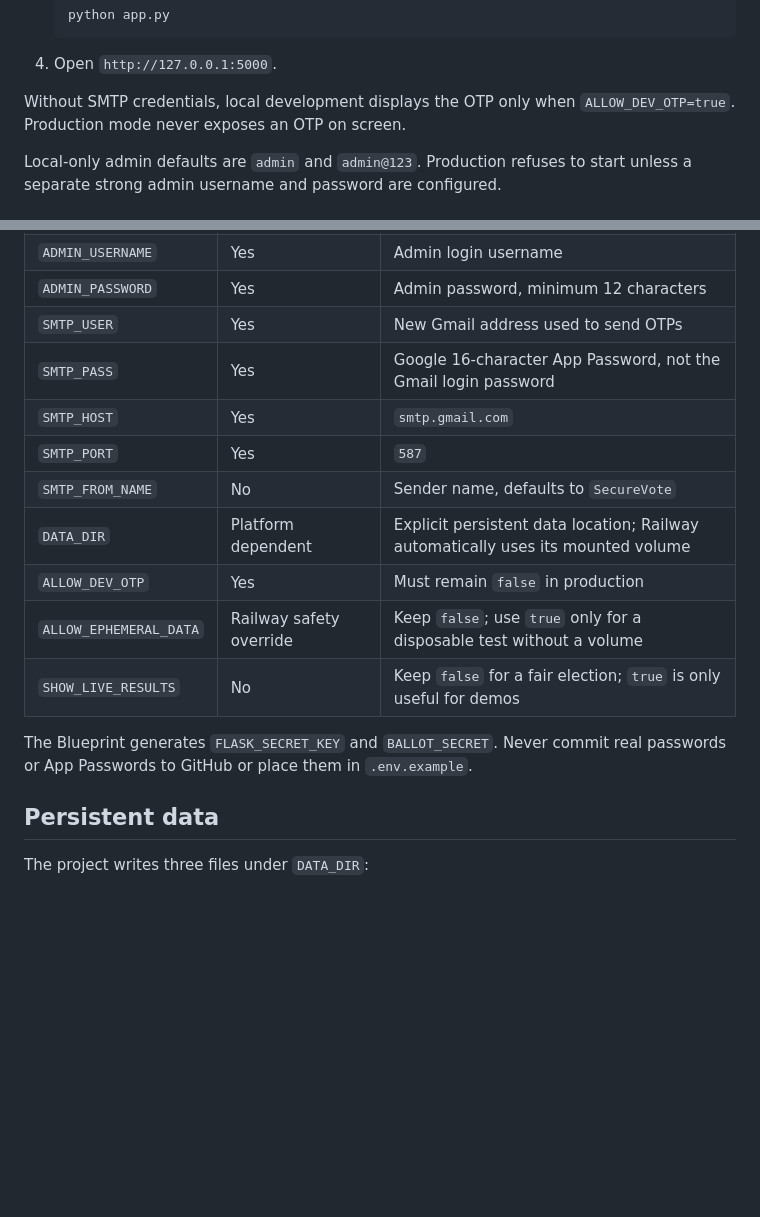
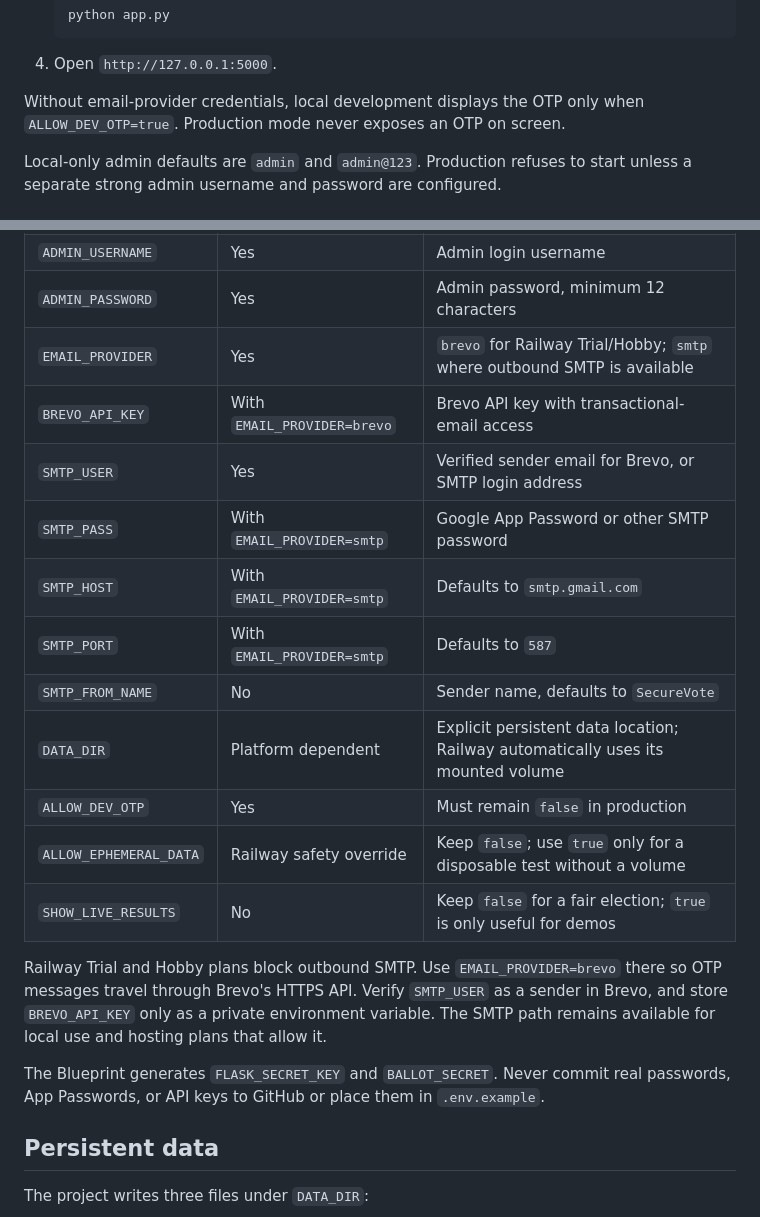
Before and after one commit to omkarNavle4518/securevote-online-voting-system, a Markdown page: README.md, 2 parts joined by grey strips. GitHub-like rendering; blank space fills up the shorter version.

Commit message:
Add Brevo HTTPS email support (README.md)

```diff
--- a/README.md
+++ b/README.md
@@ -58,7 +58,7 @@ RAILWAY_DEPLOYMENT.md        Railway volume, variables, and verification guide
 
 4. Open `http://127.0.0.1:5000`.
 
-Without SMTP credentials, local development displays the OTP only when `ALLOW_DEV_OTP=true`. Production mode never exposes an OTP on screen.
+Without email-provider credentials, local development displays the OTP only when `ALLOW_DEV_OTP=true`. Production mode never exposes an OTP on screen.
 
 Local-only admin defaults are `admin` and `admin@123`. Production refuses to start unless a separate strong admin username and password are configured.
 
@@ -71,17 +71,21 @@ Local-only admin defaults are `admin` and `admin@123`. Production refuses to sta
 | `BALLOT_SECRET` | Yes | Derives the Fernet ballot encryption key |
 | `ADMIN_USERNAME` | Yes | Admin login username |
 | `ADMIN_PASSWORD` | Yes | Admin password, minimum 12 characters |
-| `SMTP_USER` | Yes | New Gmail address used to send OTPs |
-| `SMTP_PASS` | Yes | Google 16-character App Password, not the Gmail login password |
-| `SMTP_HOST` | Yes | `smtp.gmail.com` |
-| `SMTP_PORT` | Yes | `587` |
+| `EMAIL_PROVIDER` | Yes | `brevo` for Railway Trial/Hobby; `smtp` where outbound SMTP is available |
+| `BREVO_API_KEY` | With `EMAIL_PROVIDER=brevo` | Brevo API key with transactional-email access |
+| `SMTP_USER` | Yes | Verified sender email for Brevo, or SMTP login address |
+| `SMTP_PASS` | With `EMAIL_PROVIDER=smtp` | Google App Password or other SMTP password |
+| `SMTP_HOST` | With `EMAIL_PROVIDER=smtp` | Defaults to `smtp.gmail.com` |
+| `SMTP_PORT` | With `EMAIL_PROVIDER=smtp` | Defaults to `587` |
 | `SMTP_FROM_NAME` | No | Sender name, defaults to `SecureVote` |
 | `DATA_DIR` | Platform dependent | Explicit persistent data location; Railway automatically uses its mounted volume |
 | `ALLOW_DEV_OTP` | Yes | Must remain `false` in production |
 | `ALLOW_EPHEMERAL_DATA` | Railway safety override | Keep `false`; use `true` only for a disposable test without a volume |
 | `SHOW_LIVE_RESULTS` | No | Keep `false` for a fair election; `true` is only useful for demos |
 
-The Blueprint generates `FLASK_SECRET_KEY` and `BALLOT_SECRET`. Never commit real passwords or App Passwords to GitHub or place them in `.env.example`.
+Railway Trial and Hobby plans block outbound SMTP. Use `EMAIL_PROVIDER=brevo` there so OTP messages travel through Brevo's HTTPS API. Verify `SMTP_USER` as a sender in Brevo, and store `BREVO_API_KEY` only as a private environment variable. The SMTP path remains available for local use and hosting plans that allow it.
+
+The Blueprint generates `FLASK_SECRET_KEY` and `BALLOT_SECRET`. Never commit real passwords, App Passwords, or API keys to GitHub or place them in `.env.example`.
 
 ## Persistent data
 
```
